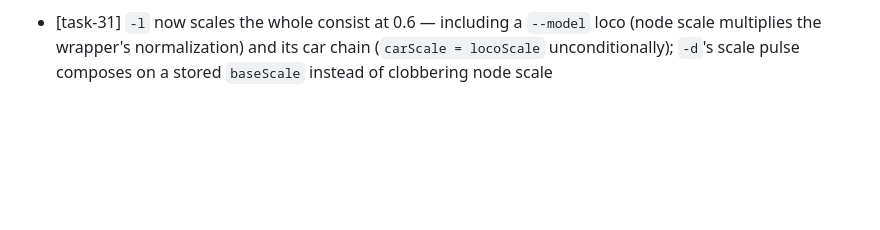
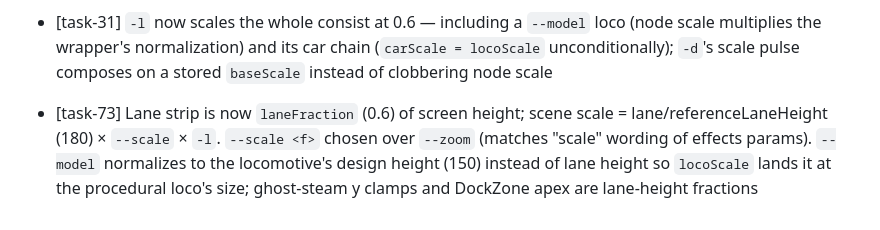
Before and after one commit to GeneralD/sl, a Markdown page: DECISIONS.md, the part around the change. Rendered like a GitHub page; blank space fills up the shorter version.

```diff
--- a/DECISIONS.md
+++ b/DECISIONS.md
@@ -110,3 +110,4 @@
   now advances by real frame dt since the panel rate isn't fixed.
 - [task-23] Cars ride inside the train node so pose/heading/wheelwork/disco reach them; a --model wrapper pre-scales local space so the chain counter-scales by 1/nodeScale; consist center shifts +x by chainLength/2 and Trajectory.trainWidth grows by chainLength so the last car exits before finished; car wheels reuse the wheel-* hook so WheelworkAnimator spins them
 - [task-31] `-l` now scales the whole consist at 0.6 — including a `--model` loco (node scale multiplies the wrapper's normalization) and its car chain (`carScale = locoScale` unconditionally); `-d`'s scale pulse composes on a stored `baseScale` instead of clobbering node scale
+- [task-73] Lane strip is now `laneFraction` (0.6) of screen height; scene scale = lane/referenceLaneHeight (180) × `--scale` × `-l`. `--scale <f>` chosen over `--zoom` (matches "scale" wording of effects params). `--model` normalizes to the locomotive's design height (150) instead of lane height so `locoScale` lands it at the procedural loco's size; ghost-steam y clamps and DockZone apex are lane-height fractions
```
Also changed, not shown: README.md (+1 -0 lines), docs/shots/73/default.png (added), 17 other files.
